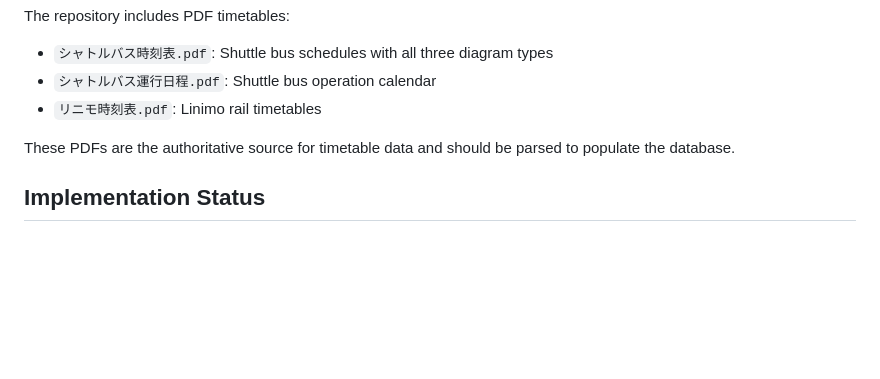
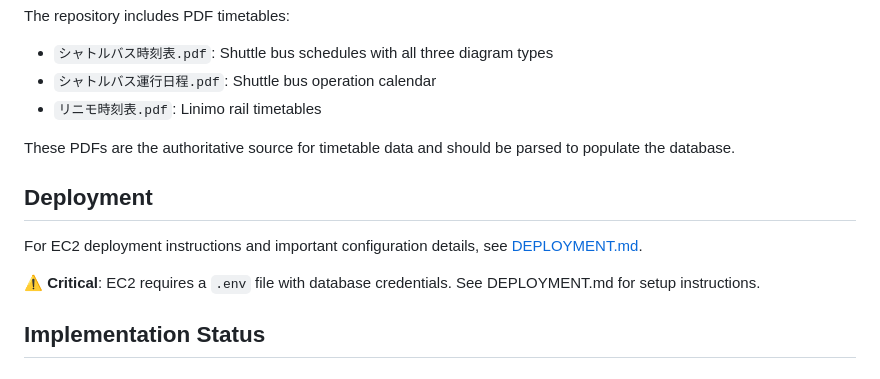
Before and after one commit to chisato-0103/DC-Exercise, a Markdown page: CLAUDE.md, the part around the change. Drawn GitHub-style; blank space fills up the shorter version.

Commit message:
Add deployment documentation with EC2 configuration requirements

```diff
--- a/CLAUDE.md
+++ b/CLAUDE.md
@@ -141,6 +141,12 @@ The repository includes PDF timetables:
 
 These PDFs are the authoritative source for timetable data and should be parsed to populate the database.
 
+## Deployment
+
+For EC2 deployment instructions and important configuration details, see [DEPLOYMENT.md](./DEPLOYMENT.md).
+
+**⚠️  Critical**: EC2 requires a `.env` file with database credentials. See DEPLOYMENT.md for setup instructions.
+
 ## Implementation Status
 
 ### Phase 1 (Completed) ✅
```
Also changed, not shown: DEPLOYMENT.md (added, +152 -0 lines).
